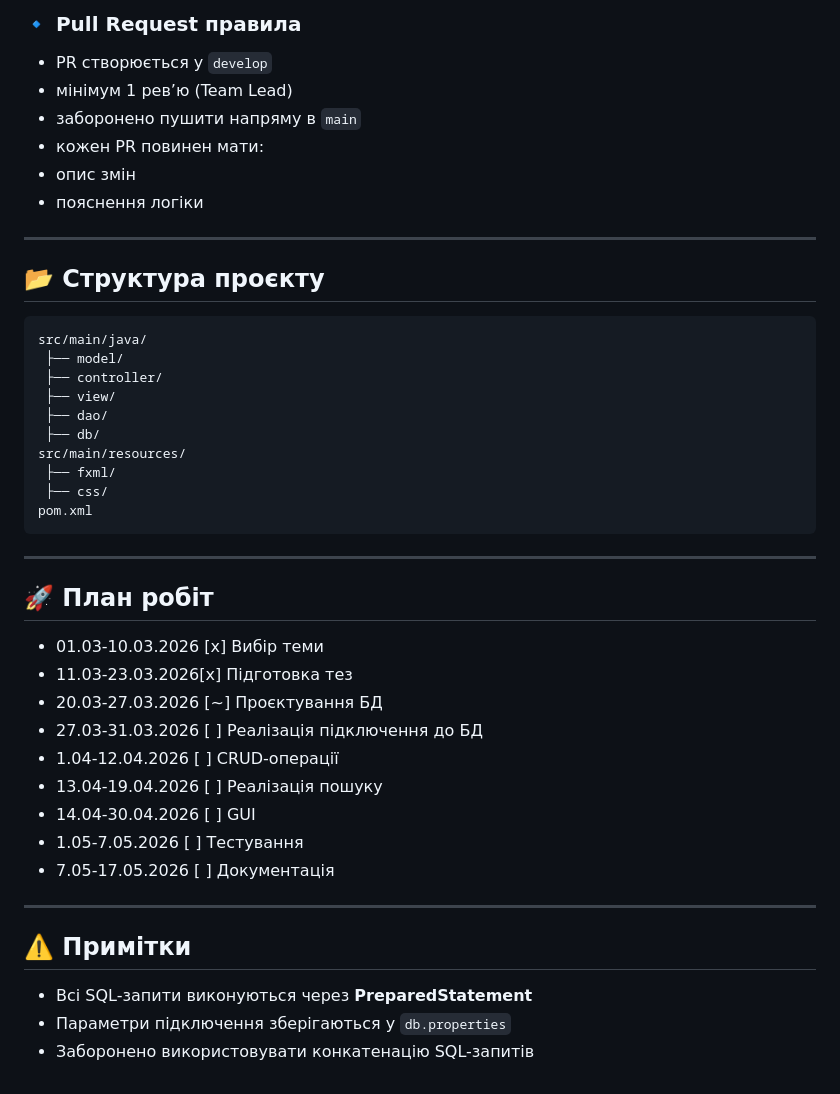
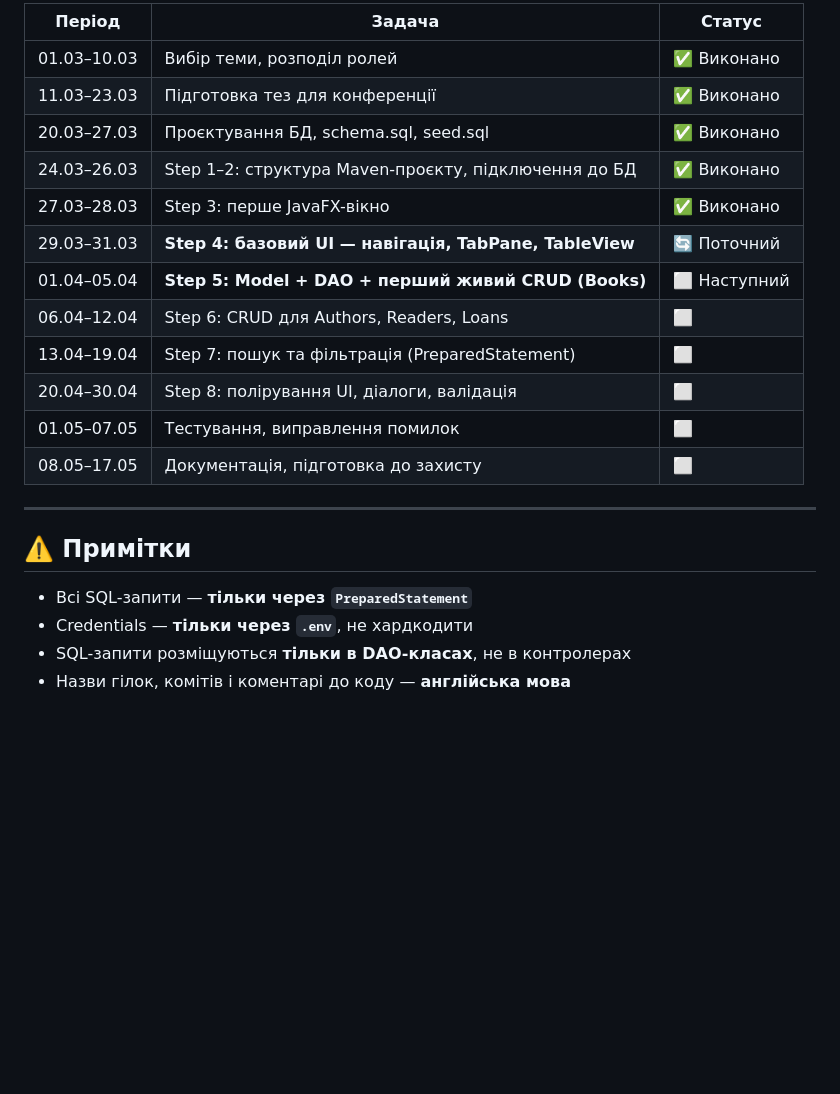
Before and after one commit to YaroslavPetrushko/OOP-Java-Group-Project, a Markdown page: README.md, the part around one of its changes. Drawn GitHub-style; blank space fills up the shorter version.

````diff
--- a/README.md
+++ b/README.md
@@ -142,45 +178,23 @@ type: короткий опис
-### 🔹 Pull Request правила
-
-- PR створюється у `develop`
-- мінімум 1 рев’ю (Team Lead)
-- заборонено пушити напряму в `main`
-- кожен PR повинен мати:
- - опис змін
- - пояснення логіки
-
----
-
-## 📂 Структура проєкту
-```
-src/main/java/
- ├── model/
- ├── controller/
- ├── view/
- ├── dao/
- ├── db/
-src/main/resources/
- ├── fxml/
- ├── css/
-pom.xml
-```
----
-
-## 🚀 План робіт
-
-- 01.03-10.03.2026 [x] Вибір теми
-- 11.03-23.03.2026[x] Підготовка тез
-- 20.03-27.03.2026 [~] Проєктування БД
-- 27.03-31.03.2026 [ ] Реалізація підключення до БД
-- 1.04-12.04.2026 [ ] CRUD-операції
-- 13.04-19.04.2026 [ ] Реалізація пошуку
-- 14.04-30.04.2026 [ ] GUI
-- 1.05-7.05.2026 [ ] Тестування
-- 7.05-17.05.2026 [ ] Документація
+| Період | Задача | Статус |
+|---|---|---|
+| 01.03–10.03 | Вибір теми, розподіл ролей | ✅ Виконано |
+| 11.03–23.03 | Підготовка тез для конференції | ✅ Виконано |
+| 20.03–27.03 | Проєктування БД, schema.sql, seed.sql | ✅ Виконано |
+| 24.03–26.03 | Step 1–2: структура Maven-проєкту, підключення до БД | ✅ Виконано |
+| 27.03–28.03 | Step 3: перше JavaFX-вікно | ✅ Виконано |
+| 29.03–31.03 | **Step 4: базовий UI — навігація, TabPane, TableView** | 🔄 Поточний |
+| 01.04–05.04 | **Step 5: Model + DAO + перший живий CRUD (Books)** | ⬜ Наступний |
+| 06.04–12.04 | Step 6: CRUD для Authors, Readers, Loans | ⬜ |
+| 13.04–19.04 | Step 7: пошук та фільтрація (PreparedStatement) | ⬜ |
+| 20.04–30.04 | Step 8: полірування UI, діалоги, валідація | ⬜ |
+| 01.05–07.05 | Тестування, виправлення помилок | ⬜ |
+| 08.05–17.05 | Документація, підготовка до захисту | ⬜ |
 
 ---
 
 ## ⚠️ Примітки
 
-- Всі SQL-запити виконуються через **PreparedStatement**
-- Параметри підключення зберігаються у `db.properties`
-- Заборонено використовувати конкатенацію SQL-запитів
+- Всі SQL-запити — **тільки через `PreparedStatement`**
+- Credentials — **тільки через `.env`**, не хардкодити
+- SQL-запити розміщуються **тільки в DAO-класах**, не в контролерах
+- Назви гілок, комітів і коментарі до коду — **англійська мова**
````
Also changed, not shown: other parts of README.md (+119 -83 lines).
